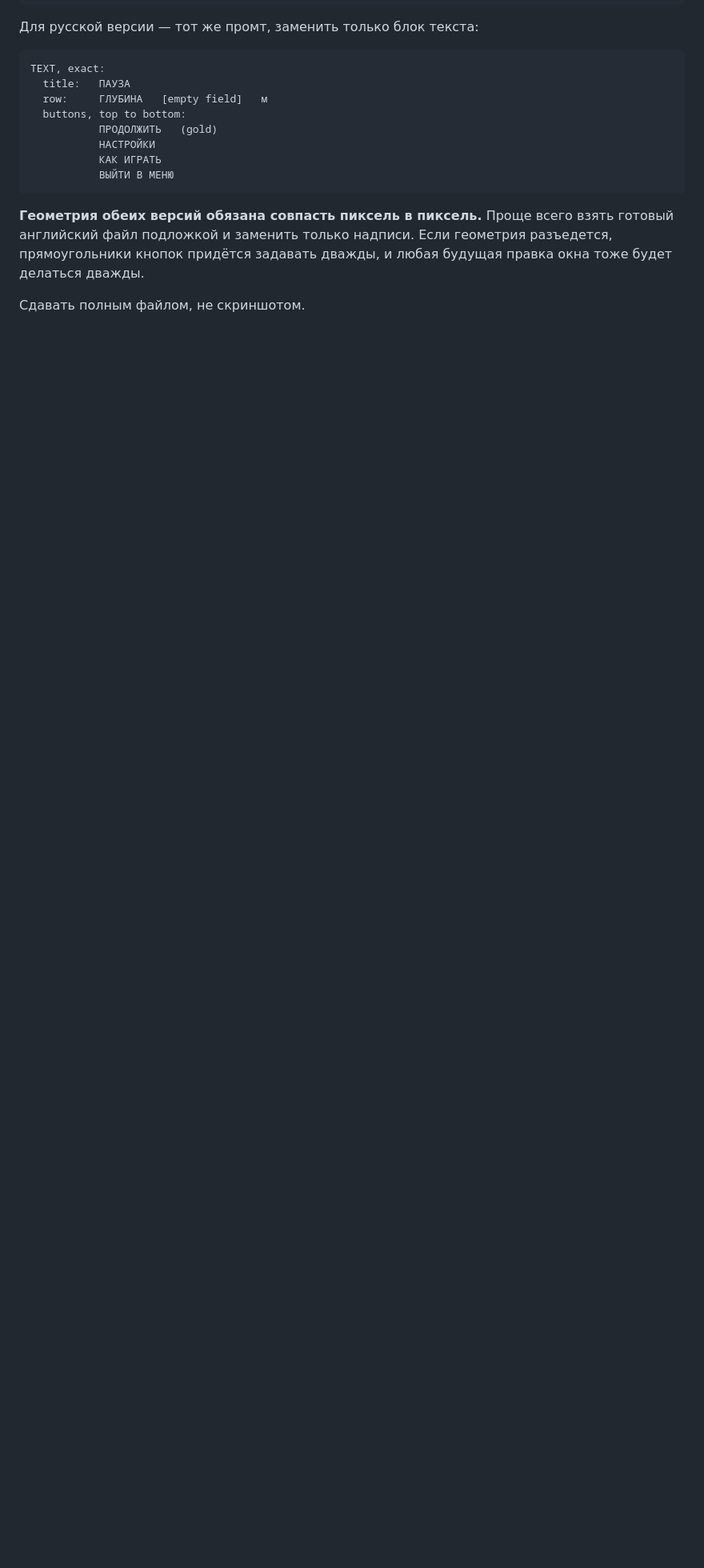
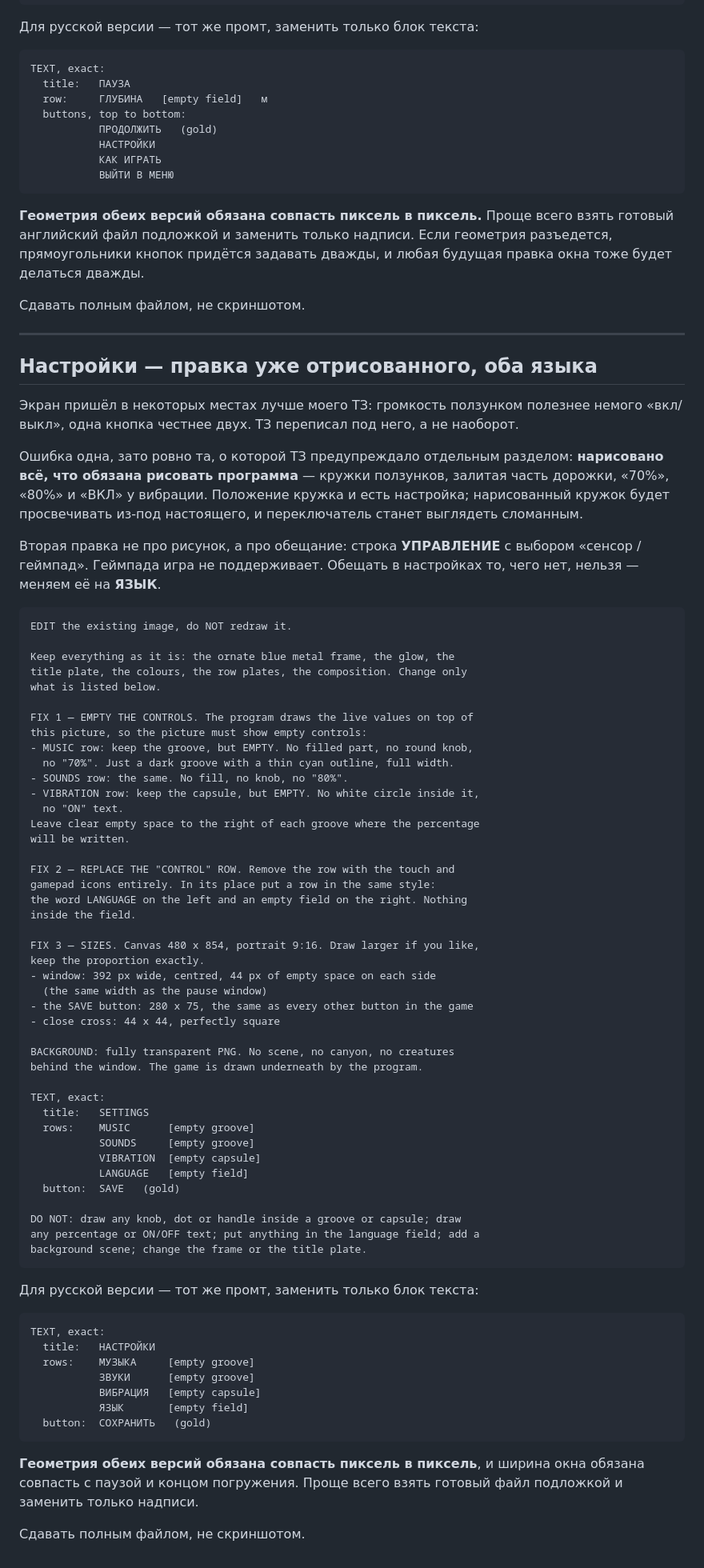
Before and after one commit to mvepurash/deep-dive, a Markdown page: docs/prompts_ru.md, the part around the change. Shown at 80% size. Drawn GitHub-style; blank space fills up the shorter version.

````diff
--- a/docs/prompts_ru.md
+++ b/docs/prompts_ru.md
@@ -286,3 +286,85 @@ TEXT, exact:
 дважды, и любая будущая правка окна тоже будет делаться дважды.
 
 Сдавать полным файлом, не скриншотом.
+
+---
+
+## Настройки — правка уже отрисованного, оба языка
+
+Экран пришёл в некоторых местах лучше моего ТЗ: громкость ползунком
+полезнее немого «вкл/выкл», одна кнопка честнее двух. ТЗ переписал под
+него, а не наоборот.
+
+Ошибка одна, зато ровно та, о которой ТЗ предупреждало отдельным
+разделом: **нарисовано всё, что обязана рисовать программа** — кружки
+ползунков, залитая часть дорожки, «70%», «80%» и «ВКЛ» у вибрации.
+Положение кружка и есть настройка; нарисованный кружок будет
+просвечивать из-под настоящего, и переключатель станет выглядеть
+сломанным.
+
+Вторая правка не про рисунок, а про обещание: строка **УПРАВЛЕНИЕ** с
+выбором «сенсор / геймпад». Геймпада игра не поддерживает. Обещать в
+настройках то, чего нет, нельзя — меняем её на **ЯЗЫК**.
+
+```
+EDIT the existing image, do NOT redraw it.
+
+Keep everything as it is: the ornate blue metal frame, the glow, the
+title plate, the colours, the row plates, the composition. Change only
+what is listed below.
+
+FIX 1 — EMPTY THE CONTROLS. The program draws the live values on top of
+this picture, so the picture must show empty controls:
+- MUSIC row: keep the groove, but EMPTY. No filled part, no round knob,
+  no "70%". Just a dark groove with a thin cyan outline, full width.
+- SOUNDS row: the same. No fill, no knob, no "80%".
+- VIBRATION row: keep the capsule, but EMPTY. No white circle inside it,
+  no "ON" text.
+Leave clear empty space to the right of each groove where the percentage
+will be written.
+
+FIX 2 — REPLACE THE "CONTROL" ROW. Remove the row with the touch and
+gamepad icons entirely. In its place put a row in the same style:
+the word LANGUAGE on the left and an empty field on the right. Nothing
+inside the field.
+
+FIX 3 — SIZES. Canvas 480 x 854, portrait 9:16. Draw larger if you like,
+keep the proportion exactly.
+- window: 392 px wide, centred, 44 px of empty space on each side
+  (the same width as the pause window)
+- the SAVE button: 280 x 75, the same as every other button in the game
+- close cross: 44 x 44, perfectly square
+
+BACKGROUND: fully transparent PNG. No scene, no canyon, no creatures
+behind the window. The game is drawn underneath by the program.
+
+TEXT, exact:
+  title:   SETTINGS
+  rows:    MUSIC      [empty groove]
+           SOUNDS     [empty groove]
+           VIBRATION  [empty capsule]
+           LANGUAGE   [empty field]
+  button:  SAVE   (gold)
+
+DO NOT: draw any knob, dot or handle inside a groove or capsule; draw
+any percentage or ON/OFF text; put anything in the language field; add a
+background scene; change the frame or the title plate.
+```
+
+Для русской версии — тот же промт, заменить только блок текста:
+
+```
+TEXT, exact:
+  title:   НАСТРОЙКИ
+  rows:    МУЗЫКА     [empty groove]
+           ЗВУКИ      [empty groove]
+           ВИБРАЦИЯ   [empty capsule]
+           ЯЗЫК       [empty field]
+  button:  СОХРАНИТЬ   (gold)
+```
+
+**Геометрия обеих версий обязана совпасть пиксель в пиксель**, и ширина
+окна обязана совпасть с паузой и концом погружения. Проще всего взять
+готовый файл подложкой и заменить только надписи.
+
+Сдавать полным файлом, не скриншотом.
````
Also changed, not shown: docs/tz_screens_ru.md (+39 -14 lines).
